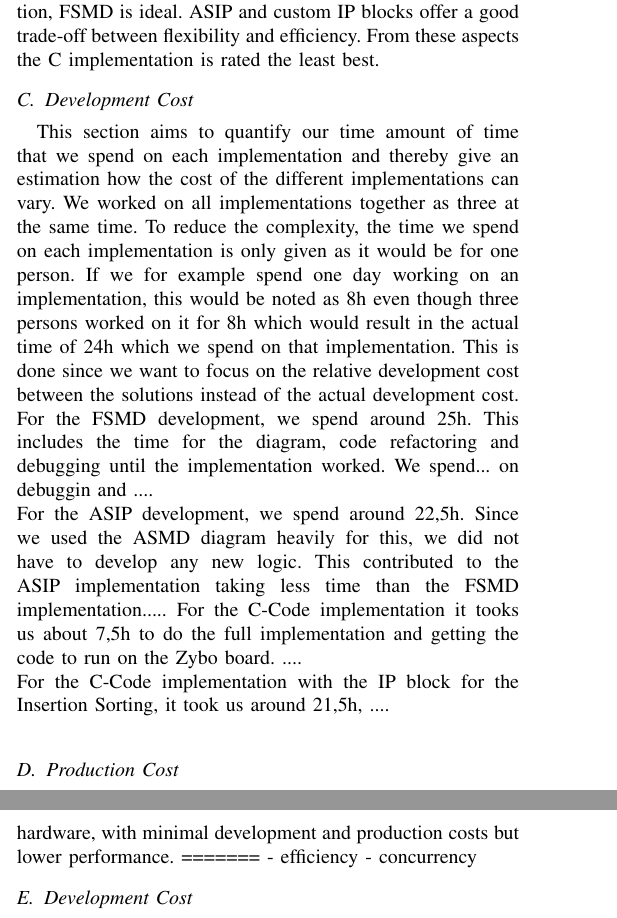
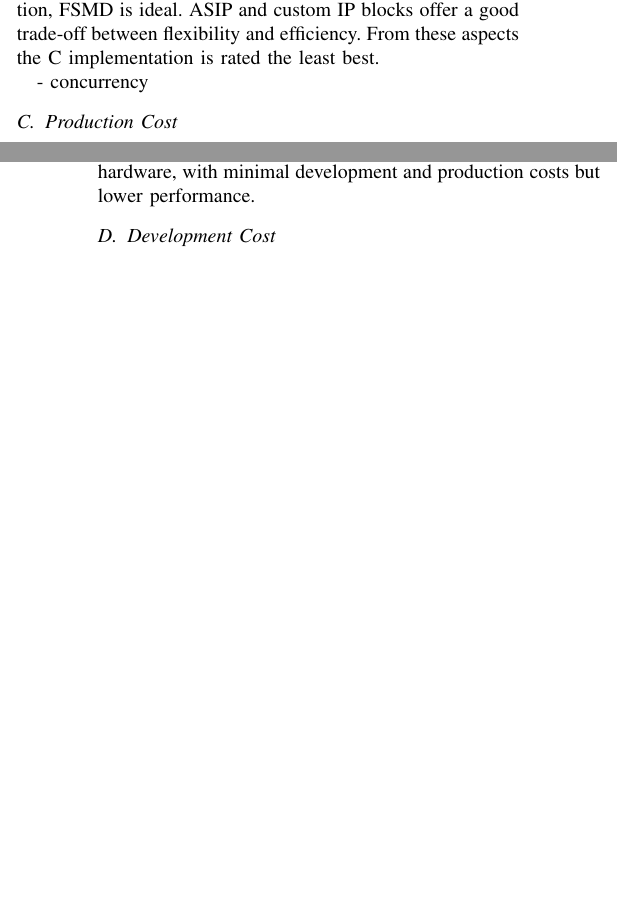
Before and after one commit to HenrikMarkus/paper, a LaTeX paper (conference_101719.tex): two parts of the columns of pages 6 and 7 of 8, joined at a grey line, cut so that both start at the same text, the shorter picture padded with empty space. Compiled offline with pdfLaTeX; a missing font is replaced by an installed copy or a similar font; a LaTeX package or settings file that is missing is left out.

Commit message:
resolve merge issue and clean up

```diff
--- a/conference_101719.tex
+++ b/conference_101719.tex
@@ -127,12 +126,10 @@ The C implementation of Insertion Sort, running on a general-purpose processor,
 A custom IP block synthesized using HLS is designed to achieve high efficiency with less design effort compared to FSMD. By describing the algorithm in a high-level language (such as C or C++), HLS tools automatically generate hardware that is optimized for the target algorithm, including Insertion Sort. This allows for more efficient use of resources than ASIP while offering some flexibility through design-level changes. Custom IP blocks can take advantage of architectural optimizations such as pipelining, data-level parallelism, and reduced memory access, leading to improvements in execution speed and power consumption. This approach is ideal for applications that need efficient hardware but also require rapid development cycles.\\
 %conclusion
 The most efficient approach depends on the application context. For maximum performance and minimal power consumption, FSMD is ideal. ASIP and custom IP blocks offer a good trade-off between flexibility and efficiency. From these aspects the C implementation is rated the least best.
-\subsection{Development Cost}
-This section aims to quantify our time amount of time that we spend on each implementation and thereby give an estimation how the cost of the different implementations can vary. We worked on all implementations together as three at the same time. To reduce the complexity, the time we spend on each implementation is only given as it would be for one person. If we for example spend one day working on an implementation, this would be noted as 8h even though three persons worked on it for 8h which would result in the actual time of 24h which we spend on that implementation. This is done since we want to focus on the relative development cost between the solutions instead of the actual development cost.\\
-For the FSMD development, we spend around 25h. This includes the time for the diagram, code refactoring and debugging until the implementation worked. We spend... on debuggin and .... \\
-For the ASIP development, we spend around 22,5h. Since we used the ASMD diagram heavily for this, we did not have to develop any new logic. This contributed to the ASIP implementation taking less time than the FSMD implementation.....
-For the C-Code implementation it tooks us about 7,5h to do the full implementation and getting the code to run on the Zybo board. ....\\
-For the C-Code implementation with the IP block for the Insertion Sorting, it took us around 21,5h, .... \\
+
+- concurrency
+
+
 \subsection{Production Cost}
 In this next paragraph we want to dive deep into the production cost of each approach. We will check the non-recurrent costs (NRC) and the per-unit costs. NRE costs refer to one-time expenses incurred during design and development, while per-unit costs account for expenses related to manufacturing each individual unit of the hardware or software.\\
 The FSMD approach involves designing a specialized hardware circuit for the Insertion Sort algorithm. FSMD designs typically require substantial NRE costs because of the need for specialized
@@ -144,11 +141,6 @@ While the C implementation offers the lowest production costs, it sacrifices per
 A custom IP block is developed using High-Level Synthesis (HLS), where a high-level language like C or C++ is used to define the algorithm, and the design is synthesized into hardware. This approach provides the flexibility of software design with the performance benefits of hardware.The NRE costs for custom IP blocks using HLS are lower than those for FSMD because HLS allows for the automatic generation of hardware from high-level descriptions. This reduces the manual effort required in hardware design, cutting down verification time and labor costs. However, HLS tools themselves can be expensive, contributing to initial design costs. The per-unit production cost for custom IP blocks is similar to FSMD since the synthesized hardware still needs to be fabricated on silicon. However, the flexibility in design allows for optimization, potentially reducing chip area and power consumption, which can lower per-unit costs. The custom IP block approach strikes a balance between development effort and hardware efficiency. While the NRE costs are higher than for a pure software solution, they are lower than FSMD and ASIP, especially for projects where hardware synthesis from high-level designs is feasible.
 %conclusion
 The production costs of FSMD, ASIP, custom IP blocks using HLS, and C implementations of the Insertion Sort algorithm differ significantly. FSMD incurs the highest costs due to the custom hardware design and fabrication, making it suitable for specialized, high-performance applications. ASIP offers more flexibility with moderate production costs, while custom IP blocks using HLS provide an efficient trade-off between flexibility and hardware performance. Finally, the C implementation is the most cost-effective for general-purpose hardware, with minimal development and production costs but lower performance.
-=======
-- efficiency
-- concurrency
-
-
 
 \subsection{Development Cost}
 This section aims to quantify our time amount of time that we spend on each implementation and thereby give an estimation how the cost of the different implementations can very. We worked on all implementations together as three at the same time. To reduce the complexity, the time we spend on each implementation is only given as it would be for one person. If we for example spend one day working on an implementation, this would be noted as 8h even though three persons worked on it for 8h which would result in the actual time of 24h which we spend on that implementation. This is done since we want to focus on the relative development cost between the solutions instead of the actual development cost.\\
```
Also changed, not shown: conference_101719.tex (4 more changed lines).
